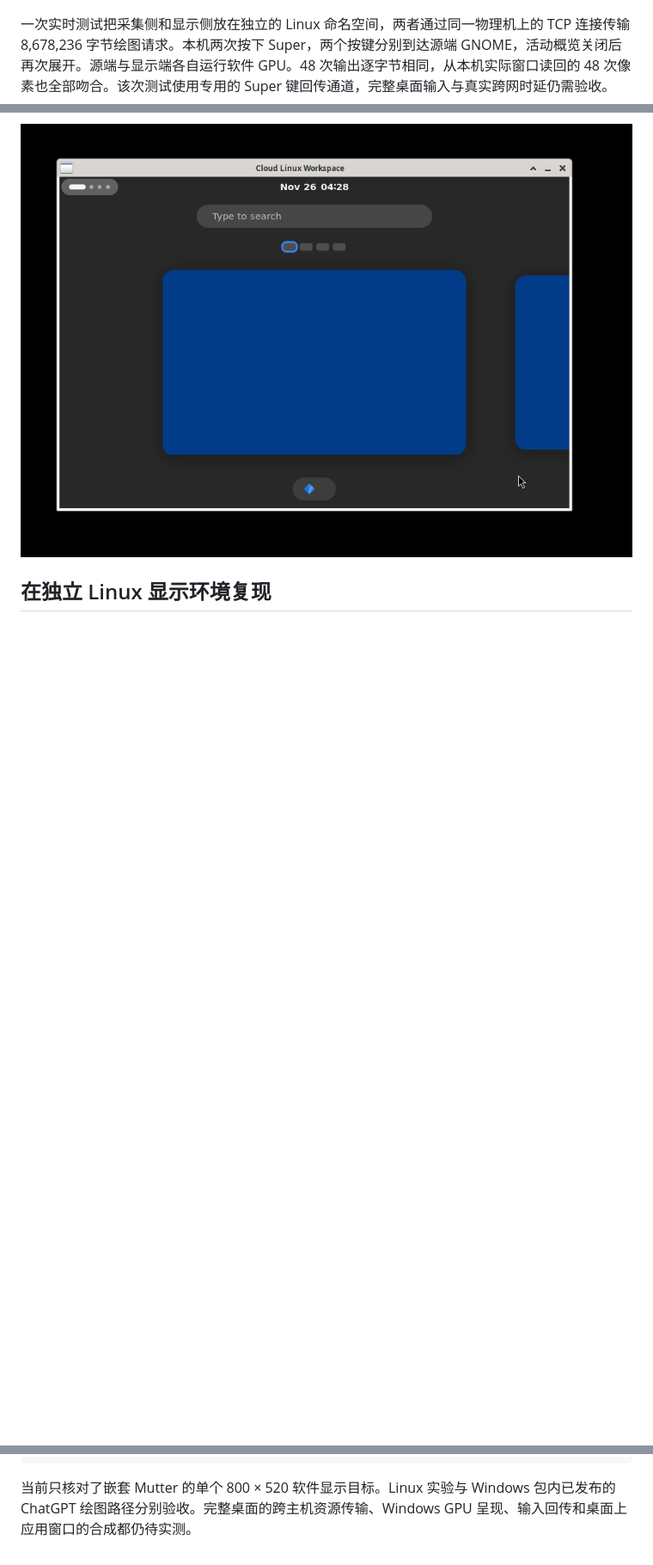
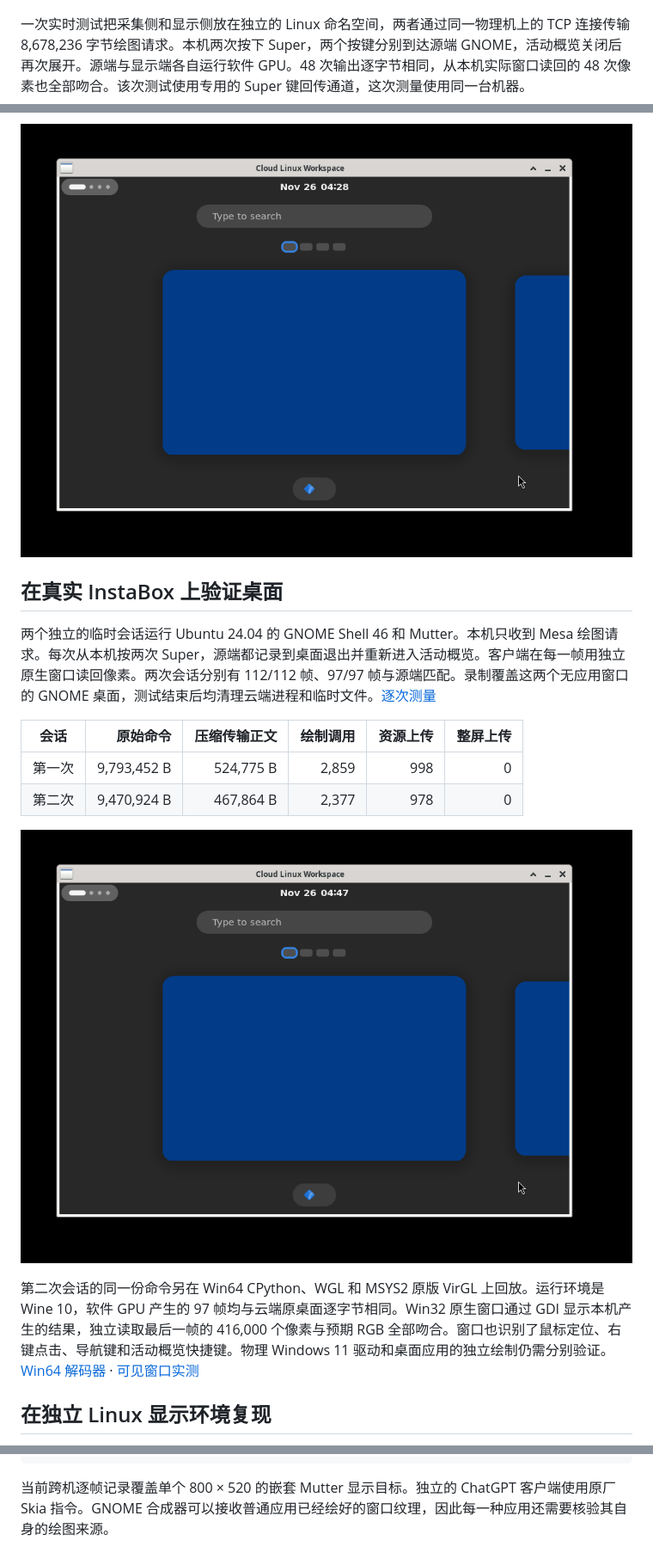
Before and after one commit to yunxikj6/GUI, a Markdown page: docs/gnome-command-stream.md, 3 parts joined by grey strips. Shown at 86% size. Drawn GitHub-style; pictures changed too: docs/gnome-cloud-native-window.png (added); blank space fills up the shorter version.

Commit message:
Replay real cloud GNOME commands in a native Win32 window

````diff
--- a/docs/gnome-command-stream.md
+++ b/docs/gnome-command-stream.md
@@ -6,9 +6,22 @@ GNOME Shell 与 Mutter 在应用侧完成布局、焦点和动画。Mesa 的 vir
 
 ![独立 Linux 窗口通过 GNOME 的原始 GPU 命令重绘活动概览](gnome-command-window.png)
 
-一次实时测试把采集侧和显示侧放在独立的 Linux 命名空间，两者通过同一物理机上的 TCP 连接传输 8,678,236 字节绘图请求。本机两次按下 Super，两个按键分别到达源端 GNOME，活动概览关闭后再次展开。源端与显示端各自运行软件 GPU。48 次输出逐字节相同，从本机实际窗口读回的 48 次像素也全部吻合。该次测试使用专用的 Super 键回传通道，完整桌面输入与真实跨网时延仍需验收。
+一次实时测试把采集侧和显示侧放在独立的 Linux 命名空间，两者通过同一物理机上的 TCP 连接传输 8,678,236 字节绘图请求。本机两次按下 Super，两个按键分别到达源端 GNOME，活动概览关闭后再次展开。源端与显示端各自运行软件 GPU。48 次输出逐字节相同，从本机实际窗口读回的 48 次像素也全部吻合。该次测试使用专用的 Super 键回传通道，这次测量使用同一台机器。
 
 ![本机窗口用实时绘图指令显示原版 GNOME 活动概览](gnome-live-overview.png)
+
+## 在真实 InstaBox 上验证桌面
+
+两个独立的临时会话运行 Ubuntu 24.04 的 GNOME Shell 46 和 Mutter。本机只收到 Mesa 绘图请求。每次从本机按两次 Super，源端都记录到桌面退出并重新进入活动概览。客户端在每一帧用独立原生窗口读回像素。两次会话分别有 112/112 帧、97/97 帧与源端匹配。录制覆盖这两个无应用窗口的 GNOME 桌面，测试结束后均清理云端进程和临时文件。[逐次测量](measurements/gnome-private-command-stream.json)
+
+| 会话 | 原始命令 | 压缩传输正文 | 绘制调用 | 资源上传 | 整屏上传 |
+| --- | ---: | ---: | ---: | ---: | ---: |
+| 第一次 | 9,793,452 B | 524,775 B | 2,859 | 998 | 0 |
+| 第二次 | 9,470,924 B | 467,864 B | 2,377 | 978 | 0 |
+
+![在独立本机窗口中操作真实云端 GNOME](gnome-cloud-native-window.png)
+
+第二次会话的同一份命令另在 Win64 CPython、WGL 和 MSYS2 原版 VirGL 上回放。运行环境是 Wine 10，软件 GPU 产生的 97 帧均与云端原桌面逐字节相同。Win32 原生窗口通过 GDI 显示本机产生的结果，独立读取最后一帧的 416,000 个像素与预期 RGB 全部吻合。窗口也识别了鼠标定位、右键点击、导航键和活动概览快捷键。物理 Windows 11 驱动和桌面应用的独立绘制仍需分别验证。[Win64 解码器](../thin_client/virgl_windows.py) · [可见窗口实测](gnome-cloud-win32.png)
 
 ## 在独立 Linux 显示环境复现
 
@@ -42,4 +55,4 @@ python3 experiments/gnome_command_stream.py replay --gpu "$display_dir/gpu" \
   ffplay -loglevel error -f rawvideo -pixel_format bgr0 -video_size 800x520 -i -
 ```
 
-当前只核对了嵌套 Mutter 的单个 800 × 520 软件显示目标。Linux 实验与 Windows 包内已发布的 ChatGPT 绘图路径分别验收。完整桌面的跨主机资源传输、Windows GPU 呈现、输入回传和桌面上应用窗口的合成都仍待实测。
+当前跨机逐帧记录覆盖单个 800 × 520 的嵌套 Mutter 显示目标。独立的 ChatGPT 客户端使用原厂 Skia 指令。GNOME 合成器可以接收普通应用已经绘好的窗口纹理，因此每一种应用还需要核验其自身的绘图来源。
````
Also changed, not shown: docs/gnome-cloud-win32.png (added), 6 other files.
